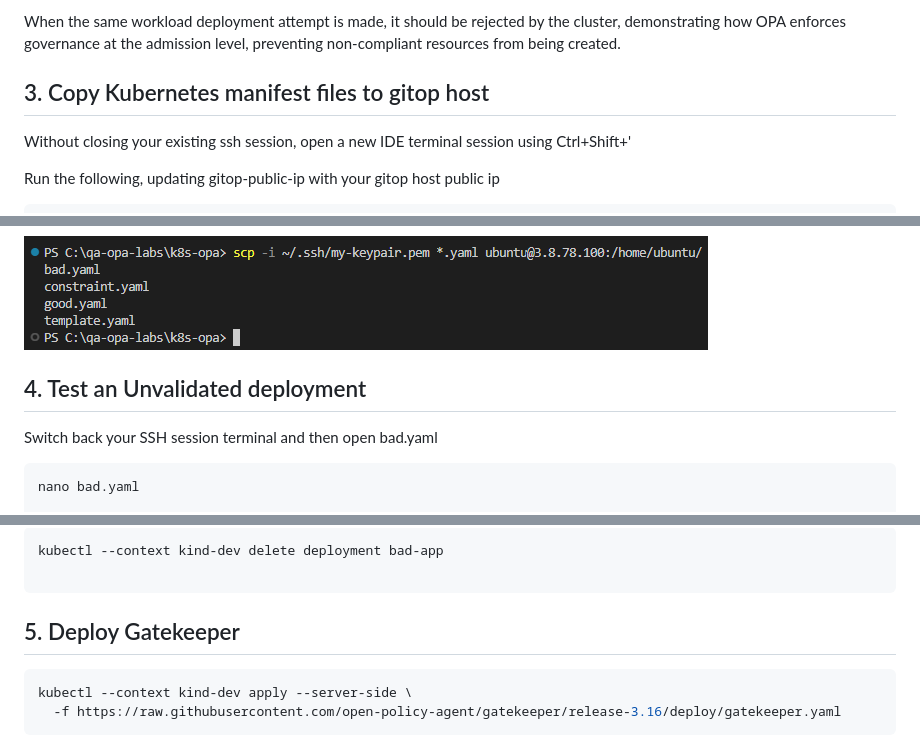
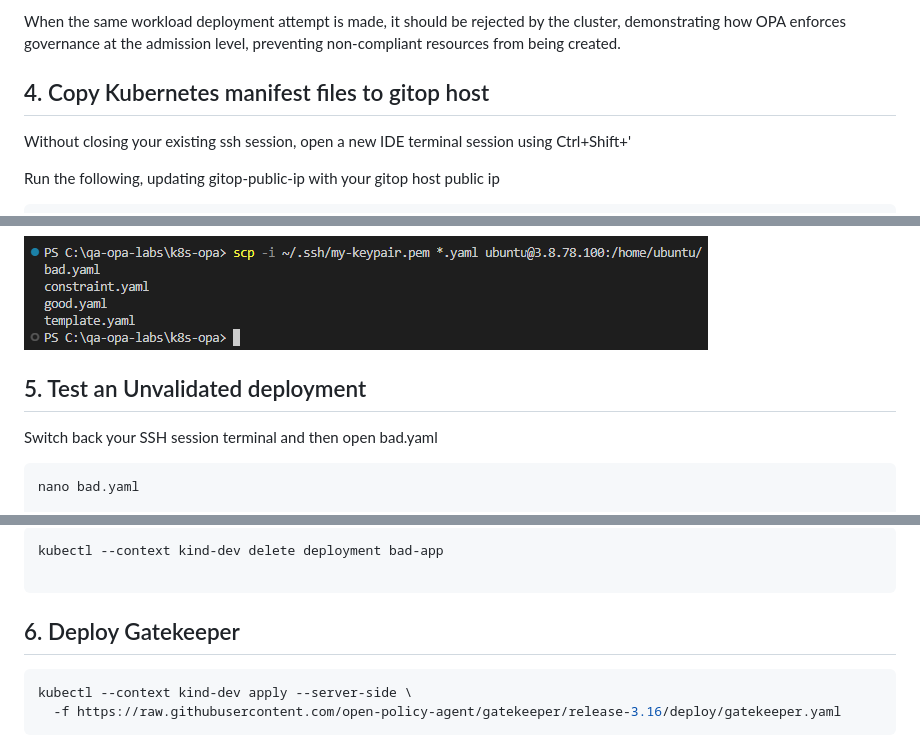
Before and after one commit to qatip/qa-opa-labs, a Markdown page: lab-instructions/lab2.md, 3 parts joined by grey strips. Rendered like a GitHub page.

```diff
--- a/lab-instructions/lab2.md
+++ b/lab-instructions/lab2.md
@@ -137,7 +157,7 @@ First, a non-compliant workload will be deployed successfully, demonstrating tha
 When the same workload deployment attempt is made, it should be rejected by the cluster, demonstrating how OPA enforces governance at the admission level, preventing non-compliant resources from being created.
 
 
-## 3. Copy Kubernetes manifest files to gitop host
+## 4. Copy Kubernetes manifest files to gitop host
 
 Without closing your existing ssh session, open a new IDE terminal session using Ctrl+Shift+'
 
@@ -157,7 +177,7 @@ scp -i ~/.ssh/my-keypair.pem *.yaml ubuntu@gitop-pubic-ip:/home/ubuntu/
 ![5](../diagrams/5.png)
 
 
-## 4. Test an Unvalidated deployment
+## 5. Test an Unvalidated deployment
 Switch back your SSH session terminal and then open bad.yaml
 
 </p>
@@ -209,7 +229,7 @@ kubectl --context kind-dev delete deployment bad-app
 </p>
 
 
-## 5. Deploy Gatekeeper
+## 6. Deploy Gatekeeper
 
 </p>
 
```
Also changed, not shown: other parts of lab-instructions/lab2.md (+26 -6 lines), diagrams/c9-1.png (added), diagrams/c9-2.png (added), diagrams/c9-3.png (added).
